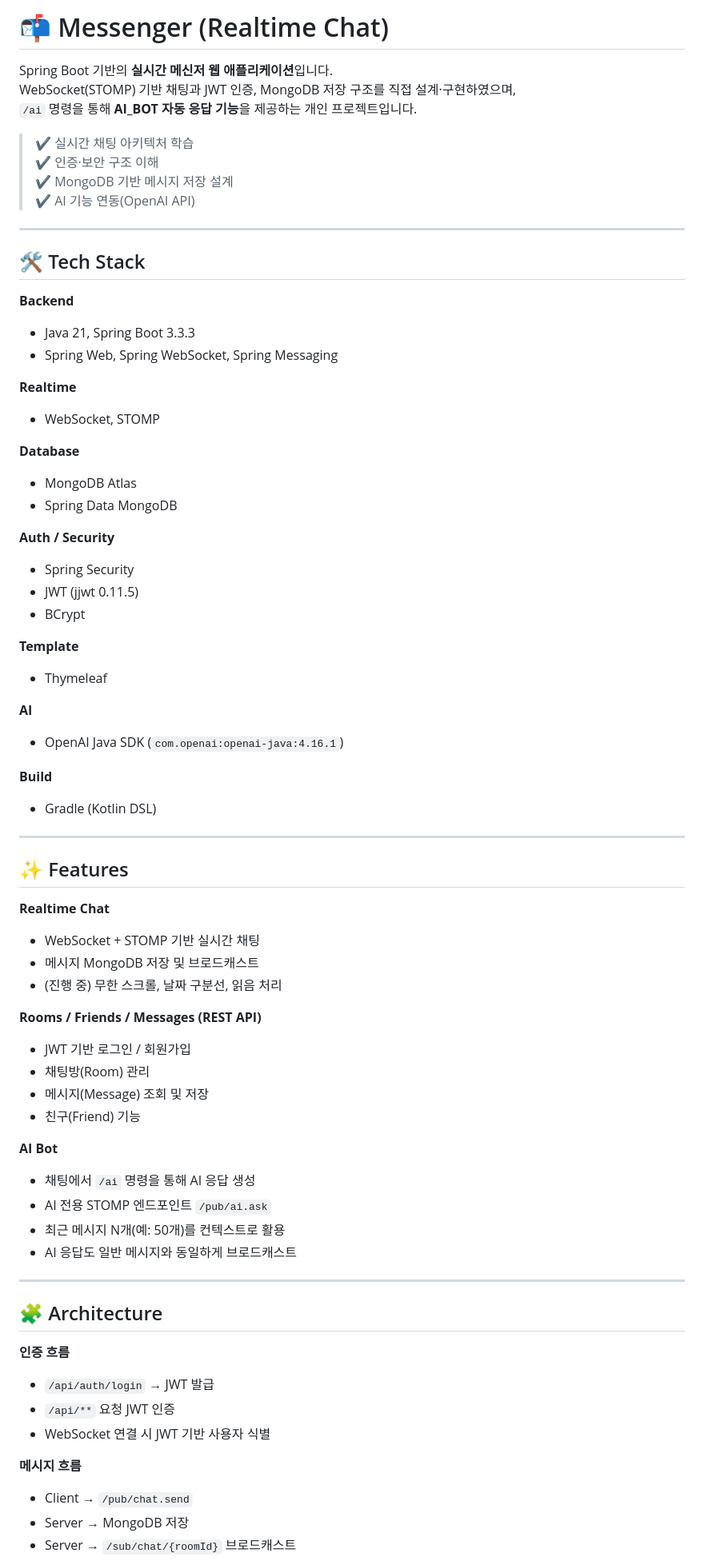
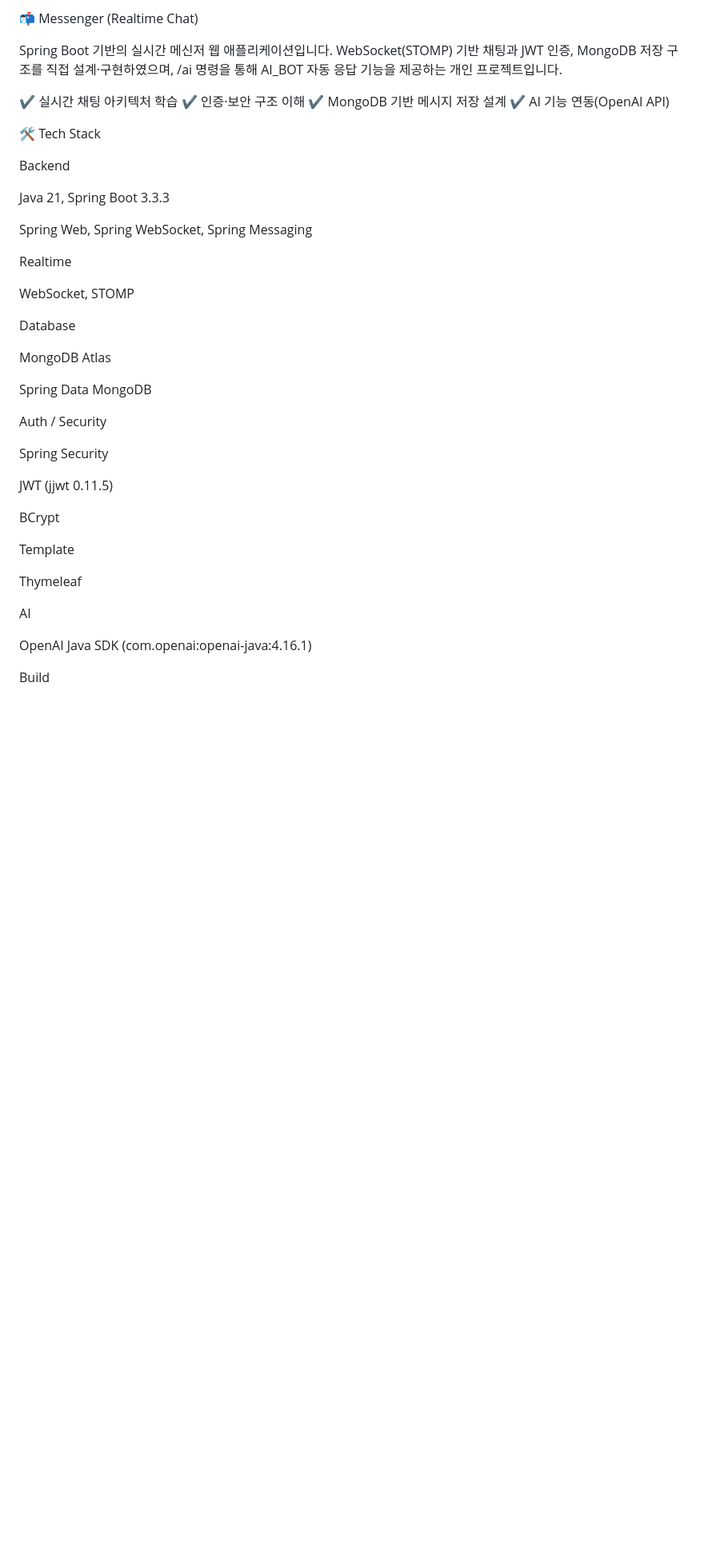
Before and after one commit to bluewlsghks/messenger, a Markdown page: README.md, the part around one of its changes. Shown at 80% size. Rendered like a GitHub page; blank space fills up the shorter version.

```diff
--- a/README.md
+++ b/README.md
@@ -1,75 +1,47 @@
-# 📬 Messenger (Realtime Chat)
+📬 Messenger (Realtime Chat)
 
-Spring Boot 기반의 **실시간 메신저 웹 애플리케이션**입니다.
+Spring Boot 기반의 실시간 메신저 웹 애플리케이션입니다.
 WebSocket(STOMP) 기반 채팅과 JWT 인증, MongoDB 저장 구조를 직접 설계·구현하였으며,
-`/ai` 명령을 통해 **AI_BOT 자동 응답 기능**을 제공하는 개인 프로젝트입니다.
+/ai 명령을 통해 AI_BOT 자동 응답 기능을 제공하는 개인 프로젝트입니다.
 
-> ✔ 실시간 채팅 아키텍처 학습
-> ✔ 인증·보안 구조 이해
-> ✔ MongoDB 기반 메시지 저장 설계
-> ✔ AI 기능 연동(OpenAI API)
+✔ 실시간 채팅 아키텍처 학습
+✔ 인증·보안 구조 이해
+✔ MongoDB 기반 메시지 저장 설계
+✔ AI 기능 연동(OpenAI API)
 
----
+🛠 Tech Stack
 
-## 🛠 Tech Stack
+Backend
 
-**Backend**
-- Java 21, Spring Boot 3.3.3
-- Spring Web, Spring WebSocket, Spring Messaging
+Java 21, Spring Boot 3.3.3
 
-**Realtime**
-- WebSocket, STOMP
+Spring Web, Spring WebSocket, Spring Messaging
 
-**Database**
-- MongoDB Atlas
-- Spring Data MongoDB
+Realtime
 
-**Auth / Security**
-- Spring Security
-- JWT (jjwt 0.11.5)
-- BCrypt
+WebSocket, STOMP
 
-**Template**
-- Thymeleaf
+Database
 
-**AI**
-- OpenAI Java SDK (`com.openai:openai-java:4.16.1`)
+MongoDB Atlas
 
-**Build**
-- Gradle (Kotlin DSL)
+Spring Data MongoDB
 
----
+Auth / Security
 
-## ✨ Features
+Spring Security
 
-**Realtime Chat**
-- WebSocket + STOMP 기반 실시간 채팅
-- 메시지 MongoDB 저장 및 브로드캐스트
-- (진행 중) 무한 스크롤, 날짜 구분선, 읽음 처리
+JWT (jjwt 0.11.5)
 
-**Rooms / Friends / Messages (REST API)**
-- JWT 기반 로그인 / 회원가입
-- 채팅방(Room) 관리
-- 메시지(Message) 조회 및 저장
-- 친구(Friend) 기능
+BCrypt
 
-**AI Bot**
-- 채팅에서 `/ai` 명령을 통해 AI 응답 생성
-- AI 전용 STOMP 엔드포인트 `/pub/ai.ask`
-- 최근 메시지 N개(예: 50개)를 컨텍스트로 활용
-- AI 응답도 일반 메시지와 동일하게 브로드캐스트
+Template
 
----
+Thymeleaf
 
-## 🧩 Architecture
+AI
 
-**인증 흐름**
-- `/api/auth/login` → JWT 발급
-- `/api/**` 요청 JWT 인증
-- WebSocket 연결 시 JWT 기반 사용자 식별
+OpenAI Java SDK (com.openai:openai-java:4.16.1)
 
-**메시지 흐름**
-- Client → `/pub/chat.send`
-- Server → MongoDB 저장
-- Server → `/sub/chat/{roomId}` 브로드캐스트
+Build
 
```
Also changed, not shown: other parts of README.md (+94 -45 lines).
